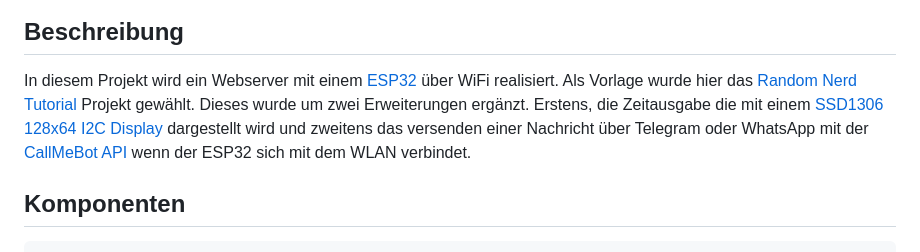
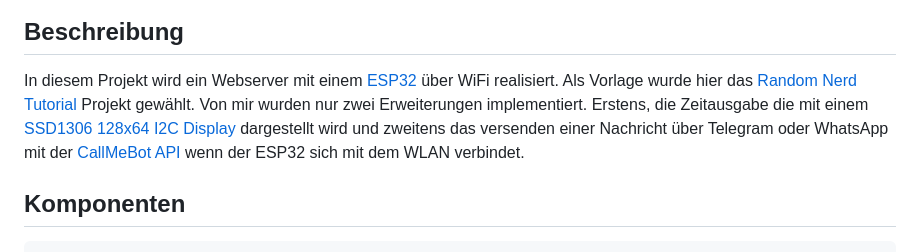
Before and after one commit to LarsLarsonIO/ESP32, a Markdown page: README.md, the part around the change. Drawn GitHub-style.

Commit message:
Updated "Beschreibung"

```diff
--- a/README.md
+++ b/README.md
@@ -3,7 +3,7 @@
 ##### Vorlage: https://randomnerdtutorials.com/esp32-web-server-gauges/
 ![Image](img/1.png)
 ## Beschreibung
-In diesem Projekt wird ein Webserver mit einem [ESP32](https://www.jf-elektronik.de/produkt/esp32-development-board-usb-c/) über WiFi realisiert. Als Vorlage wurde hier das [Random Nerd Tutorial](https://randomnerdtutorials.com/esp32-web-server-gauges/) Projekt gewählt. Dieses wurde um zwei Erweiterungen ergänzt. Erstens, die Zeitausgabe die mit einem [SSD1306 128x64 I2C Display](https://www.az-delivery.de/products/0-96zolldisplay) dargestellt wird und zweitens das versenden einer Nachricht über Telegram oder WhatsApp mit der [CallMeBot API](https://www.callmebot.com/) wenn der ESP32 sich mit dem WLAN verbindet.
+In diesem Projekt wird ein Webserver mit einem [ESP32](https://www.jf-elektronik.de/produkt/esp32-development-board-usb-c/) über WiFi realisiert. Als Vorlage wurde hier das [Random Nerd Tutorial](https://randomnerdtutorials.com/esp32-web-server-gauges/) Projekt gewählt. Von mir wurden nur zwei Erweiterungen implementiert. Erstens, die Zeitausgabe die mit einem [SSD1306 128x64 I2C Display](https://www.az-delivery.de/products/0-96zolldisplay) dargestellt wird und zweitens das versenden einer Nachricht über Telegram oder WhatsApp mit der [CallMeBot API](https://www.callmebot.com/) wenn der ESP32 sich mit dem WLAN verbindet.
 ## Komponenten
     Hardware:
         ESP32
```
